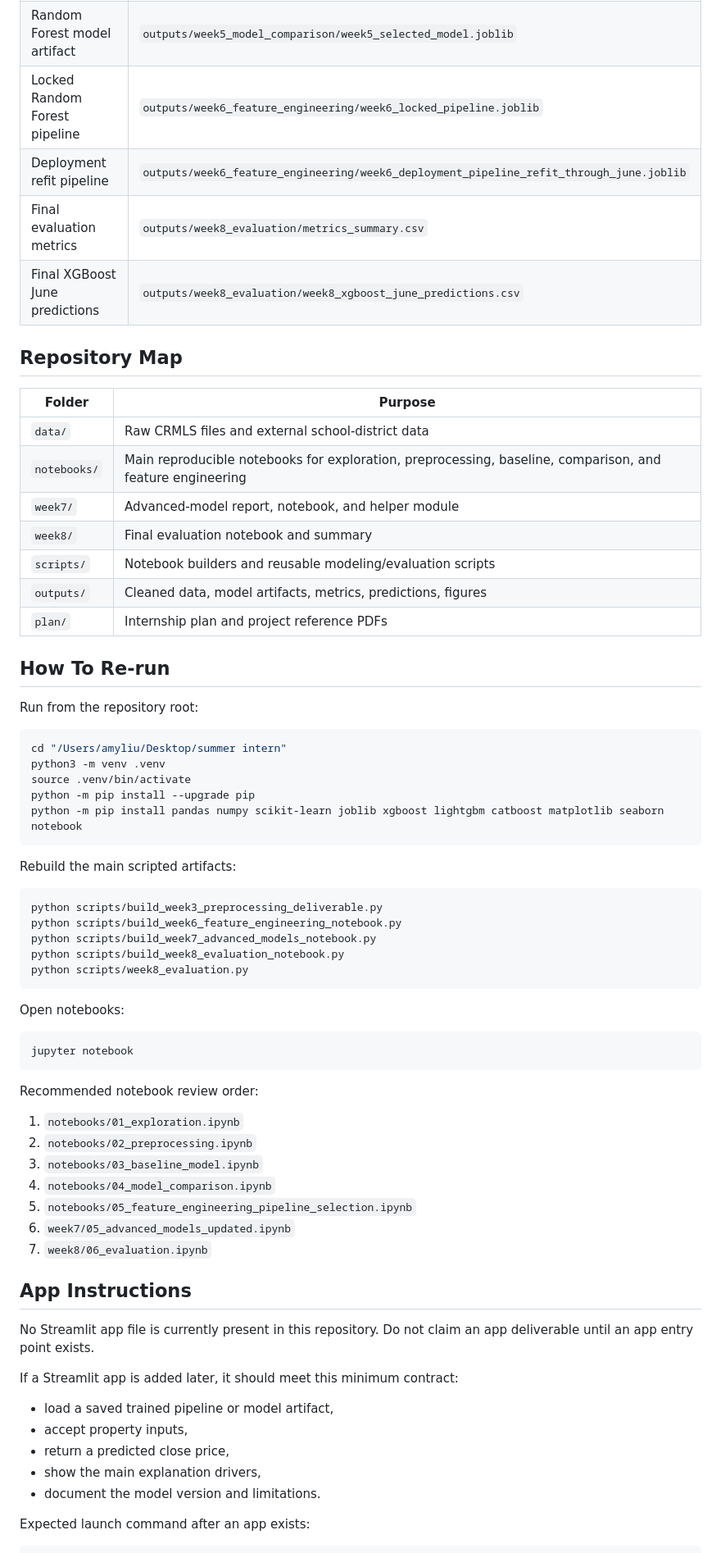
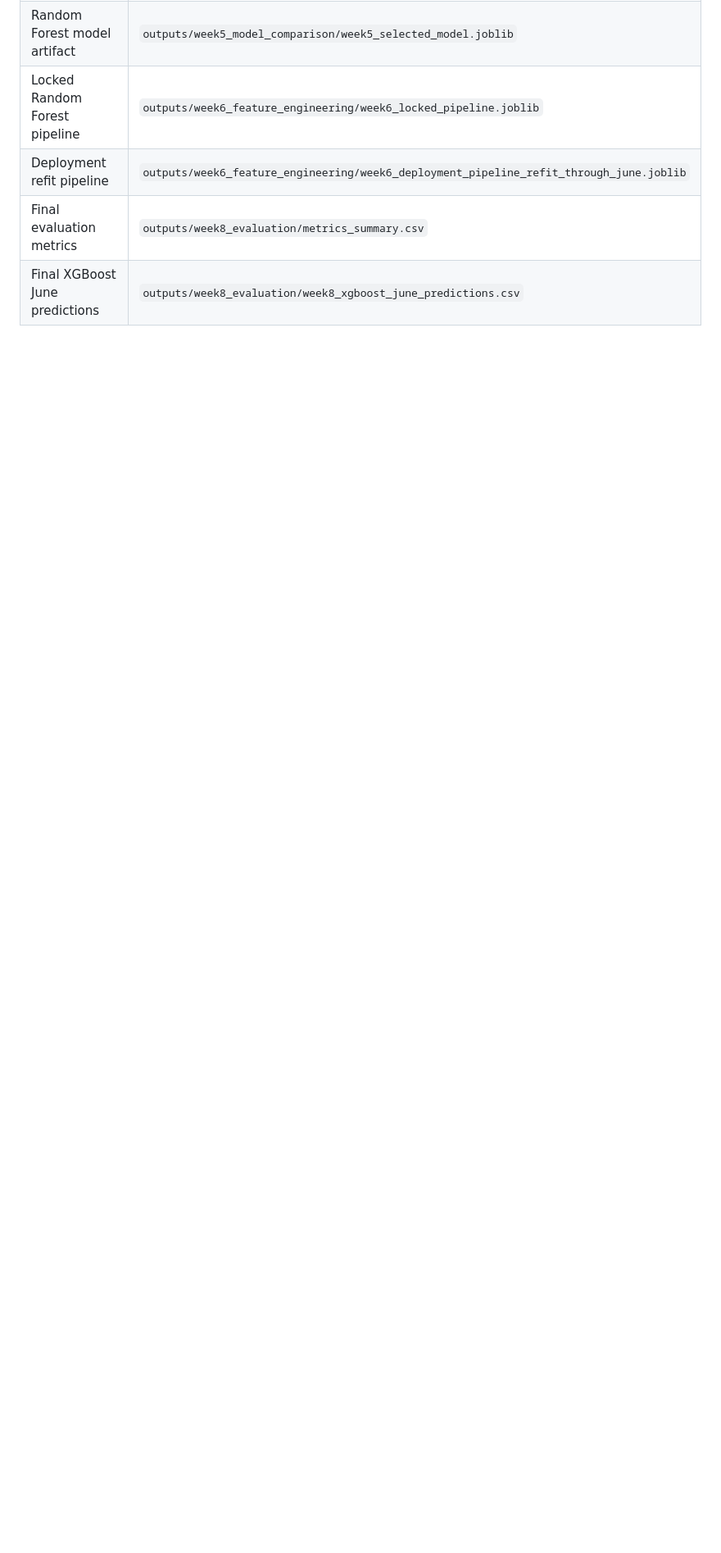
Before and after one commit to jaycieliu/IDX-Exchange-Summer-2026-DS-Intern, a Markdown page: README.md, the part around one of its changes. Shown at 82% size. Rendered like a GitHub page; blank space fills up the shorter version.

````diff
--- a/README.md
+++ b/README.md
@@ -136,67 +136,3 @@ Decision implication:
 | Final evaluation metrics | `outputs/week8_evaluation/metrics_summary.csv` |
 | Final XGBoost June predictions | `outputs/week8_evaluation/week8_xgboost_june_predictions.csv` |
 
-## Repository Map
-
-| Folder | Purpose |
-|---|---|
-| `data/` | Raw CRMLS files and external school-district data |
-| `notebooks/` | Main reproducible notebooks for exploration, preprocessing, baseline, comparison, and feature engineering |
-| `week7/` | Advanced-model report, notebook, and helper module |
-| `week8/` | Final evaluation notebook and summary |
-| `scripts/` | Notebook builders and reusable modeling/evaluation scripts |
-| `outputs/` | Cleaned data, model artifacts, metrics, predictions, figures |
-| `plan/` | Internship plan and project reference PDFs |
-
-## How To Re-run
-
-Run from the repository root:
-
-```bash
-cd "/Users/amyliu/Desktop/summer intern"
-python3 -m venv .venv
-source .venv/bin/activate
-python -m pip install --upgrade pip
-python -m pip install pandas numpy scikit-learn joblib xgboost lightgbm catboost matplotlib seaborn notebook
-```
-
-Rebuild the main scripted artifacts:
-
-```bash
-python scripts/build_week3_preprocessing_deliverable.py
-python scripts/build_week6_feature_engineering_notebook.py
-python scripts/build_week7_advanced_models_notebook.py
-python scripts/build_week8_evaluation_notebook.py
-python scripts/week8_evaluation.py
-```
-
-Open notebooks:
-
-```bash
-jupyter notebook
-```
-
-Recommended notebook review order:
-
-1. `notebooks/01_exploration.ipynb`
-2. `notebooks/02_preprocessing.ipynb`
-3. `notebooks/03_baseline_model.ipynb`
-4. `notebooks/04_model_comparison.ipynb`
-5. `notebooks/05_feature_engineering_pipeline_selection.ipynb`
-6. `week7/05_advanced_models_updated.ipynb`
-7. `week8/06_evaluation.ipynb`
-
-## App Instructions
-
-No Streamlit app file is currently present in this repository. Do not claim an app deliverable until an app entry point exists.
-
-If a Streamlit app is added later, it should meet this minimum contract:
-
-- load a saved trained pipeline or model artifact,
-- accept property inputs,
-- return a predicted close price,
-- show the main explanation drivers,
-- document the model version and limitations.
-
-Expected launch command after an app exists:
-
````
Also changed, not shown: other parts of README.md (+0 -15 lines).
